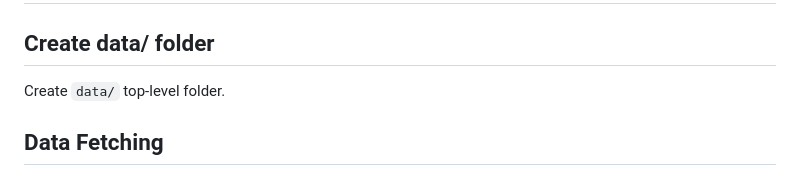
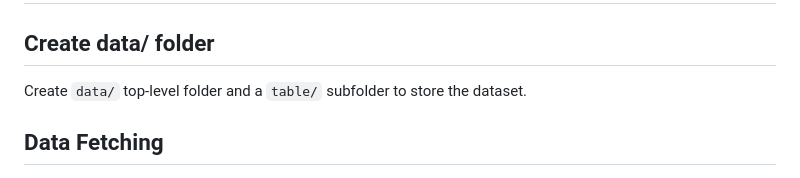
Before and after one commit to aimat-lab/materials_concepts, a Markdown page: README.md, the part around the change. Drawn GitHub-style.

Commit message:
Add folder info

```diff
--- a/README.md
+++ b/README.md
@@ -19,7 +19,7 @@ Install the local package in editable mode:
 
 ## Create data/ folder
 
-Create `data/` top-level folder.
+Create `data/` top-level folder and a `table/` subfolder to store the dataset.
 
 ## Data Fetching
 
```
